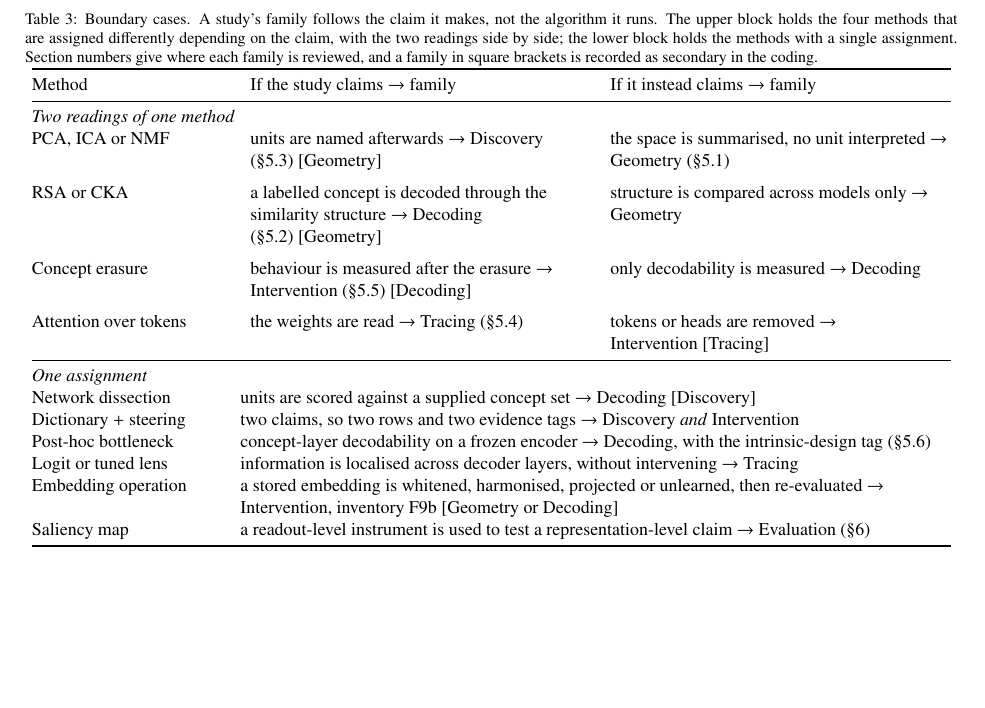
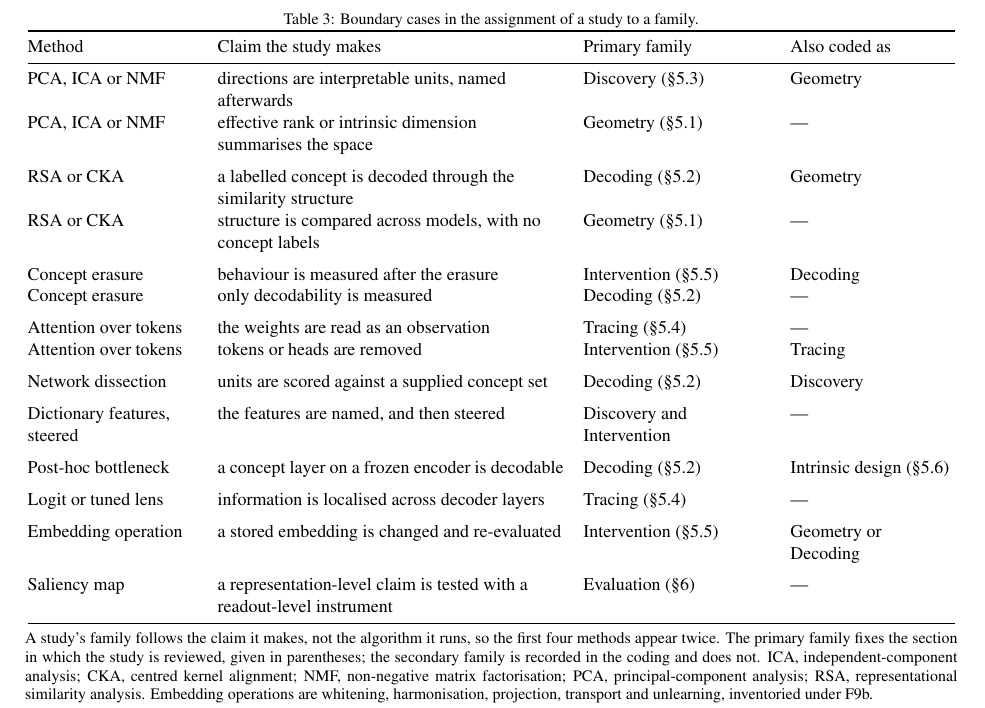
Before and after one commit to hq0709/Feature-Space-Interpretability-of-Medical-Vision-and-Multimodal-Foundation-Models-A-Survey-1-, a LaTeX paper (main.tex, which reads sections/sec3_taxonomy.tex): part of page 10 of 49, cut at the place of the change, the shorter picture padded with empty space. Compiled offline with pdfLaTeX.

Commit message:
Rebuild Table 3 to journal table conventions, and separate the last figure pair
The previous Table 3 used two blocks whose columns meant different
things: in the upper block columns two and three were two alternative
claims, and in the lower block they were merged into one spanning cell.
A reader scanning a column therefore found different content in
different rows. Arrows, parentheses and square brackets each carried a
separate job inside the same cell, the family was buried in prose rather
than standing in a column of its own, and the paired rows relied on a
blank continuation cell.

Nature Reviews' table guidance is explicit on the points that were being
broken: every cell must have an entry, no vertical rules, at most seven
columns of text, and abbreviations defined in a footnote rather than
inline. The table is now a uniform four-column grid on those rules.

  Method | Claim the study makes | Primary family | Also coded as

Every row has the same structure and every cell is filled. The four
ambiguous methods appear as two adjacent rows with the method name
repeated, so the pairing needs no blank cell and no structural device.
Primary family stands in its own column and can be scanned. The
secondary family has a column instead of brackets. The arrows are gone,
the caption is one line, and the rule the table states, the abbreviation
expansions and the F9b note are in a footnote below the rule.

Layout. Shortening the table moved Figure 4 onto the page holding the
Figure 5 band, pairing them again. The band moves from the head of
section 4.3 to its foot, after the three claims it draws rather than
before them, which frees the page top for Figure 4.

Pages 2 to 15 now read: text, text, T1, F1, text, T2, text, F2, F3, T3,
F4, F5, text, text. Every float has a page to itself, no page carries two
figures, and the only page with two floats is the one holding the
companion Tables 4 and 5. 52 pages, no blank band, no float out of order,
no undefined reference, three overfull boxes at most 6.1pt.

An earlier draft of the new table was 22.9pt too wide; the column widths
here total 15.3cm plus separation and fit the text block.

Note for the export script: both changes are in sections/, which
tools/export_overleaf.sh regenerates.

Co-Authored-By: Claude Fable 5 <noreply@anthropic.com>
Claude-Session: https://claude.ai/code/session_01CkSuUdxHgSd1ZsFEcyT11b

```diff
--- a/sections/sec3_taxonomy.tex
+++ b/sections/sec3_taxonomy.tex
@@ -38,33 +38,46 @@ decodability in every case but one prototype design (\S\ref{sec:intrinsic}).
 % \FloatBarrier  % dropped: forced under-full float pages
 \begin{table*}[!tbp]
 \centering\small
-\caption{Boundary cases. A study's family follows the claim it makes, not the algorithm it runs. The
-upper block holds the four methods that are assigned differently depending on the claim, with the two
-readings side by side; the lower block holds the methods with a single assignment. Section numbers give
-where each family is reviewed, and a family in square brackets is recorded as secondary in the coding.}
+\caption{Boundary cases in the assignment of a study to a family.}
 \label{tab:boundary}
-\setlength\tabcolsep{5pt}\begin{tabular}{@{}L{3.5cm} L{6.0cm} L{6.0cm}@{}}
+\setlength\tabcolsep{5pt}\begin{tabular}{@{}L{3.0cm} L{6.1cm} L{3.3cm} L{2.9cm}@{}}
 \toprule
-Method & If the study claims $\rightarrow$ family & If it instead claims $\rightarrow$ family \\
+Method & Claim the study makes & Primary family & Also coded as \\
 \midrule
-\multicolumn{3}{@{}l}{\emph{Two readings of one method}} \\
-PCA, ICA or NMF & units are named afterwards $\rightarrow$ Discovery (\S\ref{sec:discovery})~[Geometry] & the space is summarised, no unit interpreted $\rightarrow$ Geometry (\S\ref{sec:geometry}) \\
+PCA, ICA or NMF & directions are interpretable units, named afterwards & Discovery (\S\ref{sec:discovery}) & Geometry \\
+PCA, ICA or NMF & effective rank or intrinsic dimension summarises the space & Geometry (\S\ref{sec:geometry}) & --- \\
 \addlinespace
-RSA or CKA & a labelled concept is decoded through the similarity structure $\rightarrow$ Decoding (\S\ref{sec:decoding})~[Geometry] & structure is compared across models only $\rightarrow$ Geometry \\
+RSA or CKA & a labelled concept is decoded through the similarity structure & Decoding (\S\ref{sec:decoding}) & Geometry \\
+RSA or CKA & structure is compared across models, with no concept labels & Geometry (\S\ref{sec:geometry}) & --- \\
 \addlinespace
-Concept erasure & behaviour is measured after the erasure $\rightarrow$ Intervention (\S\ref{sec:intervention})~[Decoding] & only decodability is measured $\rightarrow$ Decoding \\
+Concept erasure & behaviour is measured after the erasure & Intervention (\S\ref{sec:intervention}) & Decoding \\
+Concept erasure & only decodability is measured & Decoding (\S\ref{sec:decoding}) & --- \\
 \addlinespace
-Attention over tokens & the weights are read $\rightarrow$ Tracing (\S\ref{sec:tracing}) & tokens or heads are removed $\rightarrow$ Intervention~[Tracing] \\
-\midrule
-\multicolumn{3}{@{}l}{\emph{One assignment}} \\
-Network dissection & \multicolumn{2}{@{}L{12.3cm}@{}}{units are scored against a supplied concept set $\rightarrow$ Decoding~[Discovery]} \\
-Dictionary $+$ steering & \multicolumn{2}{@{}L{12.3cm}@{}}{two claims, so two rows and two evidence tags $\rightarrow$ Discovery \emph{and} Intervention} \\
-Post-hoc bottleneck & \multicolumn{2}{@{}L{12.3cm}@{}}{concept-layer decodability on a frozen encoder $\rightarrow$ Decoding, with the intrinsic-design tag (\S\ref{sec:intrinsic})} \\
-Logit or tuned lens & \multicolumn{2}{@{}L{12.3cm}@{}}{information is localised across decoder layers, without intervening $\rightarrow$ Tracing} \\
-Embedding operation & \multicolumn{2}{@{}L{12.3cm}@{}}{a stored embedding is whitened, harmonised, projected or unlearned, then re-evaluated $\rightarrow$ Intervention, inventory F9b~[Geometry or Decoding]} \\
-Saliency map & \multicolumn{2}{@{}L{12.3cm}@{}}{a readout-level instrument is used to test a representation-level claim $\rightarrow$ Evaluation (\S\ref{sec:evaluation})} \\
+Attention over tokens & the weights are read as an observation & Tracing (\S\ref{sec:tracing}) & --- \\
+Attention over tokens & tokens or heads are removed & Intervention (\S\ref{sec:intervention}) & Tracing \\
+\addlinespace
+Network dissection & units are scored against a supplied concept set & Decoding (\S\ref{sec:decoding}) & Discovery \\
+\addlinespace
+Dictionary features, steered & the features are named, and then steered & Discovery and Intervention & --- \\
+\addlinespace
+Post-hoc bottleneck & a concept layer on a frozen encoder is decodable & Decoding (\S\ref{sec:decoding}) & Intrinsic design (\S\ref{sec:intrinsic}) \\
+\addlinespace
+Logit or tuned lens & information is localised across decoder layers & Tracing (\S\ref{sec:tracing}) & --- \\
+\addlinespace
+Embedding operation & a stored embedding is changed and re-evaluated & Intervention (\S\ref{sec:intervention}) & Geometry or Decoding \\
+\addlinespace
+Saliency map & a representation-level claim is tested with a readout-level instrument & Evaluation (\S\ref{sec:evaluation}) & --- \\
 \bottomrule
 \end{tabular}
+\\[3pt]
+\begin{minipage}{\textwidth}\footnotesize
+A study's family follows the claim it makes, not the algorithm it runs, so the first four methods appear
+twice. The primary family fixes the section in which the study is reviewed, given in parentheses; the
+secondary family is recorded in the coding and does not. ICA, independent-component analysis; CKA,
+centred kernel alignment; NMF, non-negative matrix factorisation; PCA, principal-component analysis;
+RSA, representational similarity analysis. Embedding operations are whitening, harmonisation,
+projection, transport and unlearning, inventoried under F9b.
+\end{minipage}
 \end{table*}
 
 \textbf{Locus.} The six loci and encoder subloci used here are defined in \S\ref{sec:loci} and shown in
```
Also changed, not shown: sections/sec4_methods.tex (+16 -14 lines).
